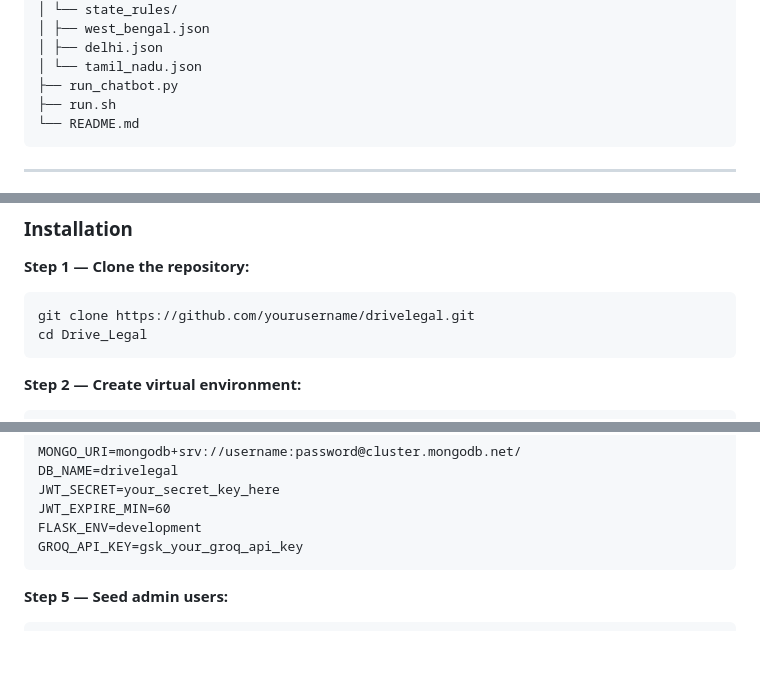
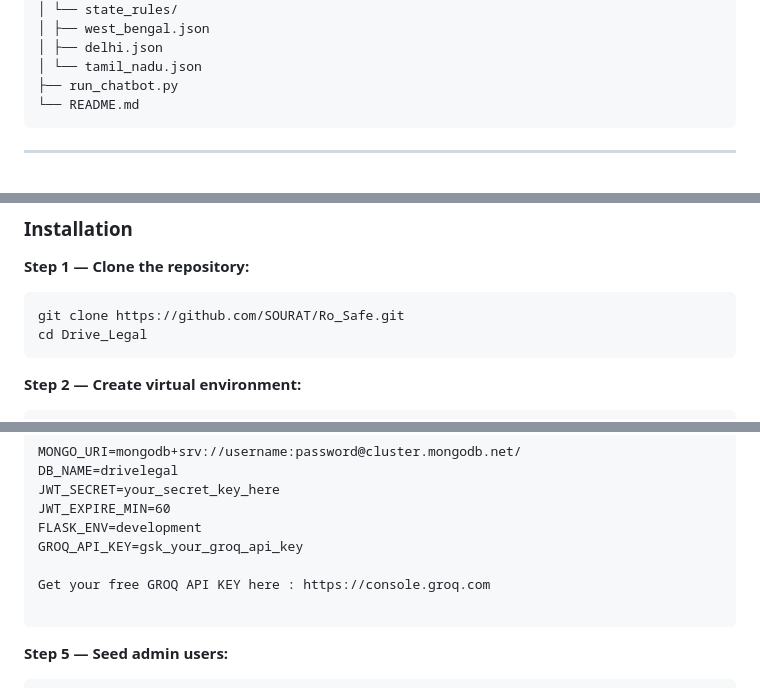
Before and after one commit to SOURAT/Ro_Safe, a Markdown page: README.md, 3 parts joined by grey strips. GitHub-like rendering; blank space fills up the shorter version.

Commit message:
Modify README with new repo link and API key info
Updated repository links and added GROQ API key information.

````diff
--- a/README.md
+++ b/README.md
@@ -96,7 +96,6 @@ Drive_Legal/
 │ ├── delhi.json
 │ └── tamil_nadu.json
 ├── run_chatbot.py
-├── run.sh
 └── README.md
 ```
 
@@ -128,7 +127,7 @@ Drive_Legal/
 
 **Step 1 — Clone the repository:**
 ```bash
-git clone https://github.com/yourusername/drivelegal.git
+git clone https://github.com/SOURAT/Ro_Safe.git
 cd Drive_Legal
 ```
 
@@ -159,6 +158,9 @@ JWT_SECRET=your_secret_key_here
 JWT_EXPIRE_MIN=60
 FLASK_ENV=development
 GROQ_API_KEY=gsk_your_groq_api_key
+
+Get your free GROQ API KEY here : https://console.groq.com
+
 ```
 
 **Step 5 — Seed admin users:**
````
